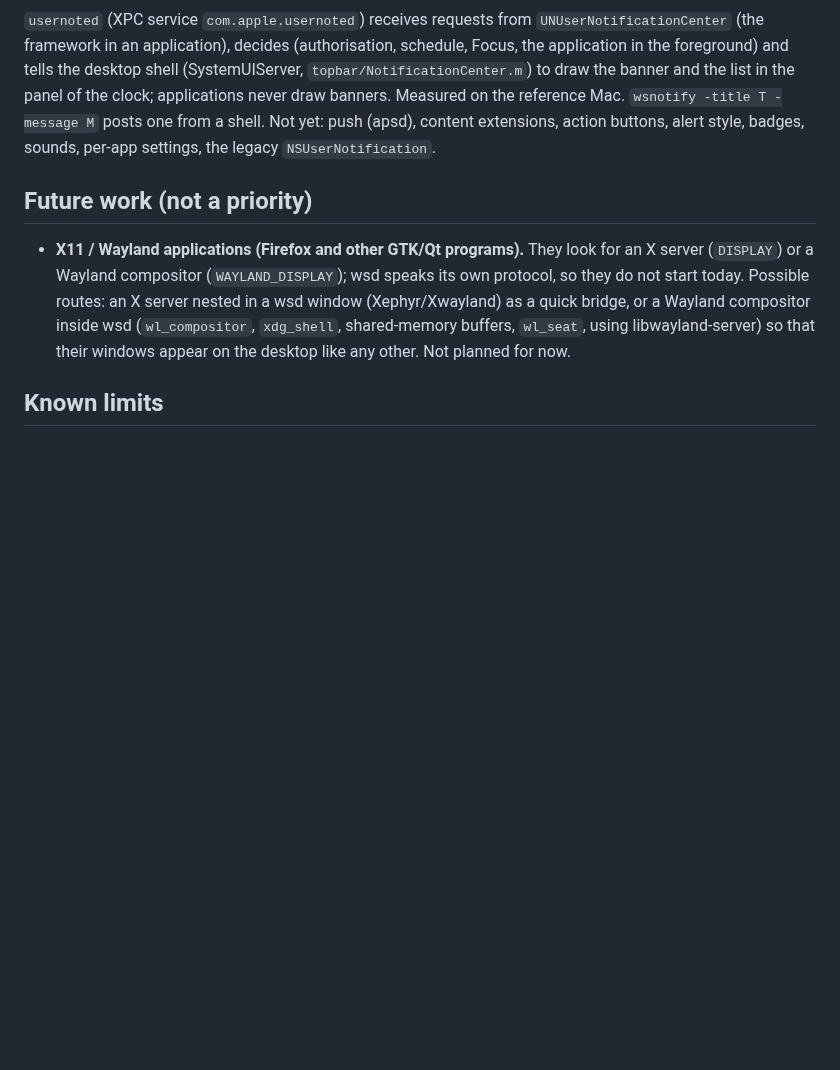
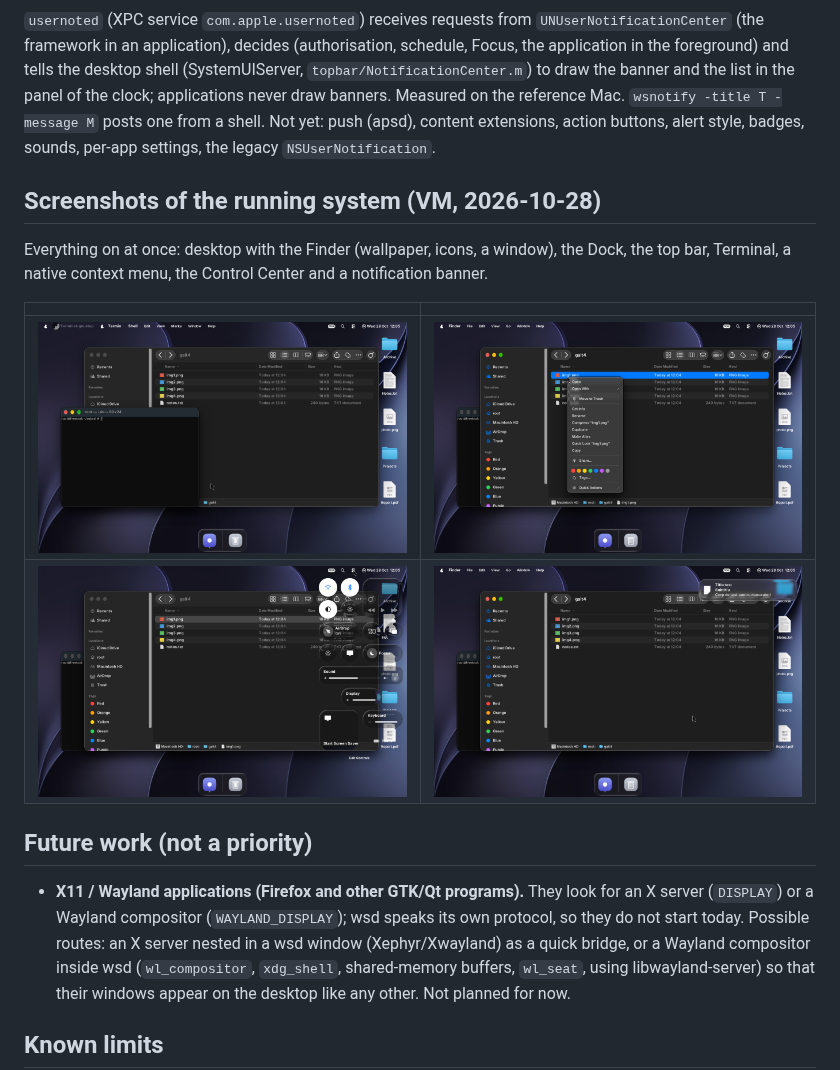
Before and after one commit to pearOS-bsd/misc, a Markdown page: README.md, the part around the change. Drawn GitHub-style; pictures changed too: wsbsd/docs/screenshots/bsd-1-desktop-finder-terminal-dock.png (added), wsbsd/docs/screenshots/bsd-2-context-menu.png (added), wsbsd/docs/screenshots/bsd-3-control-center.png (added); blank space fills up the shorter version.

Commit message:
README: screenshots of the running system (desktop, Finder, Terminal, Dock, menu, Control Center, notification)
Co-Authored-By: Claude Sonnet 5.5 <noreply@anthropic.com>
Claude-Session: https://claude.ai/code/session_01GG5WKg1syN2MAKWKNAL9mh

```diff
--- a/README.md
+++ b/README.md
@@ -243,6 +243,14 @@ Finder status (2026-10-23, an honest estimate from the code and the VM, not a me
 ## Notifications
 `usernoted` (XPC service `com.apple.usernoted`) receives requests from `UNUserNotificationCenter` (the framework in an application), decides (authorisation, schedule, Focus, the application in the foreground) and tells the desktop shell (SystemUIServer, `topbar/NotificationCenter.m`) to draw the banner and the list in the panel of the clock; applications never draw banners. Measured on the reference Mac. `wsnotify -title T -message M` posts one from a shell. Not yet: push (apsd), content extensions, action buttons, alert style, badges, sounds, per-app settings, the legacy `NSUserNotification`.
 
+## Screenshots of the running system (VM, 2026-10-28)
+Everything on at once: desktop with the Finder (wallpaper, icons, a window), the Dock, the top bar, Terminal, a native context menu, the Control Center and a notification banner.
+
+| | |
+|---|---|
+| ![Desktop, Finder, Terminal, Dock](wsbsd/docs/screenshots/bsd-1-desktop-finder-terminal-dock.png) | ![Context menu](wsbsd/docs/screenshots/bsd-2-context-menu.png) |
+| ![Control Center](wsbsd/docs/screenshots/bsd-3-control-center.png) | ![Notification](wsbsd/docs/screenshots/bsd-4-notification.png) |
+
 ## Future work (not a priority)
 - **X11 / Wayland applications (Firefox and other GTK/Qt programs).** They look for an X server (`DISPLAY`) or a Wayland compositor (`WAYLAND_DISPLAY`); wsd speaks its own protocol, so they do not start today. Possible routes: an X server nested in a wsd window (Xephyr/Xwayland) as a quick bridge, or a Wayland compositor inside wsd (`wl_compositor`, `xdg_shell`, shared-memory buffers, `wl_seat`, using libwayland-server) so that their windows appear on the desktop like any other. Not planned for now.
 
```
